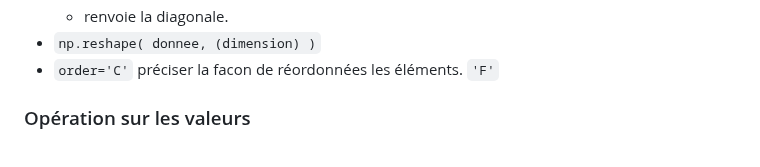
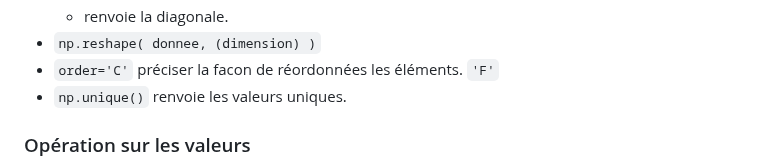
Before and after one commit to gdemare/gdemare.github.io, a Markdown page: aide-memoire/statistique/manipuler-données_py.md, the part around the change. Drawn GitHub-style.

```diff
--- a/aide-memoire/statistique/manipuler-données_py.md
+++ b/aide-memoire/statistique/manipuler-données_py.md
@@ -210,6 +210,7 @@ Library `import matplotlib.pyplot as plt`
 	* renvoie la diagonale.
 * `np.reshape( donnee, (dimension) )`
  * `order='C'` préciser la facon de réordonnées les éléments. `'F'`
+* `np.unique()` renvoie les valeurs uniques.
 
 ### Opération sur les valeurs
 
```
